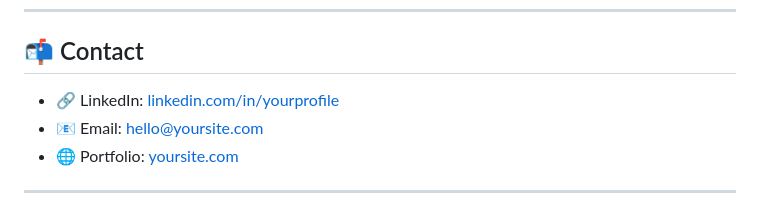
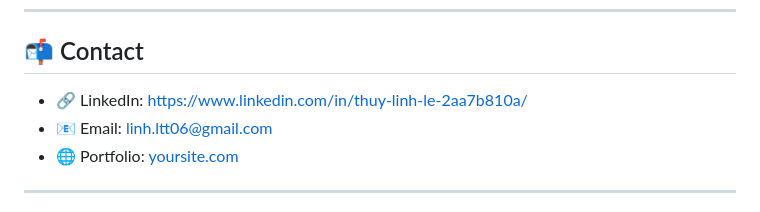
Before and after one commit to JadeLe86/Dashboard-loan-deposit-banking, a Markdown page: README_banking.md, the part around the change. Rendered like a GitHub page.

```diff
--- a/README_banking.md
+++ b/README_banking.md
@@ -261,8 +261,8 @@ ldr  casa  star-schema  row-level-security  corebanking  vietnam
 
 ## 📬 Contact
 
-- 🔗 LinkedIn: [linkedin.com/in/yourprofile](https://linkedin.com/in/yourprofile)
-- 📧 Email: [hello@yoursite.com](mailto:hello@yoursite.com)
+- 🔗 LinkedIn: https://www.linkedin.com/in/thuy-linh-le-2aa7b810a/
+- 📧 Email: linh.ltt06@gmail.com
 - 🌐 Portfolio: [yoursite.com](https://yoursite.com)
 
 ---
```
